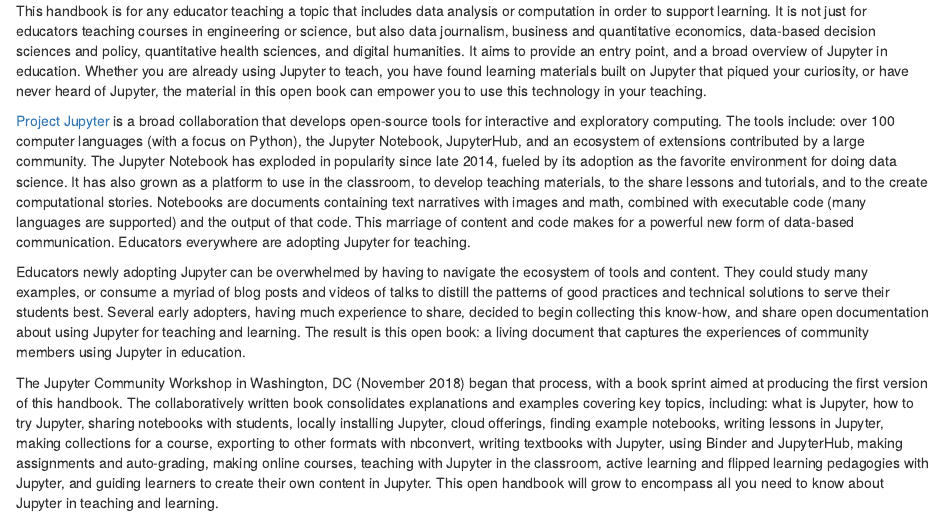
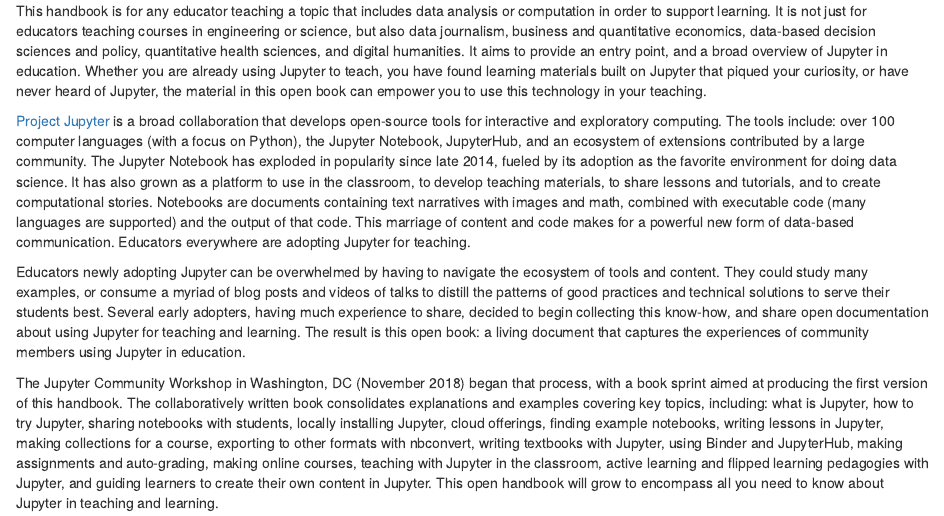
Before and after one commit to jupyter4edu/jupyter-edu-book, an R Markdown document (index.Rmd): the page in a window 1100 px wide, from 230 px down. Rendered offline with R 4.5, knitr and Pandoc, with nearby package versions; drawn as R Markdown's standard HTML page in place of the format the file asks for.

Commit message:
Update index.Rmd
remove copy-pasta "the"'s

```diff
--- a/index.Rmd
+++ b/index.Rmd
@@ -47,7 +47,7 @@
 contributed by a large community. The Jupyter Notebook has exploded in popularity since
 late 2014, fueled by its adoption as the favorite environment for doing data
 science. It has also grown as a platform to use in the classroom, to develop
-teaching materials, to the share lessons and tutorials, and to the create
+teaching materials, to share lessons and tutorials, and to create
 computational stories. Notebooks are documents containing text narratives with images and math,
 combined with executable code (many languages are supported) and the output of
 that code. This marriage of content and code makes for a powerful new form of
```
